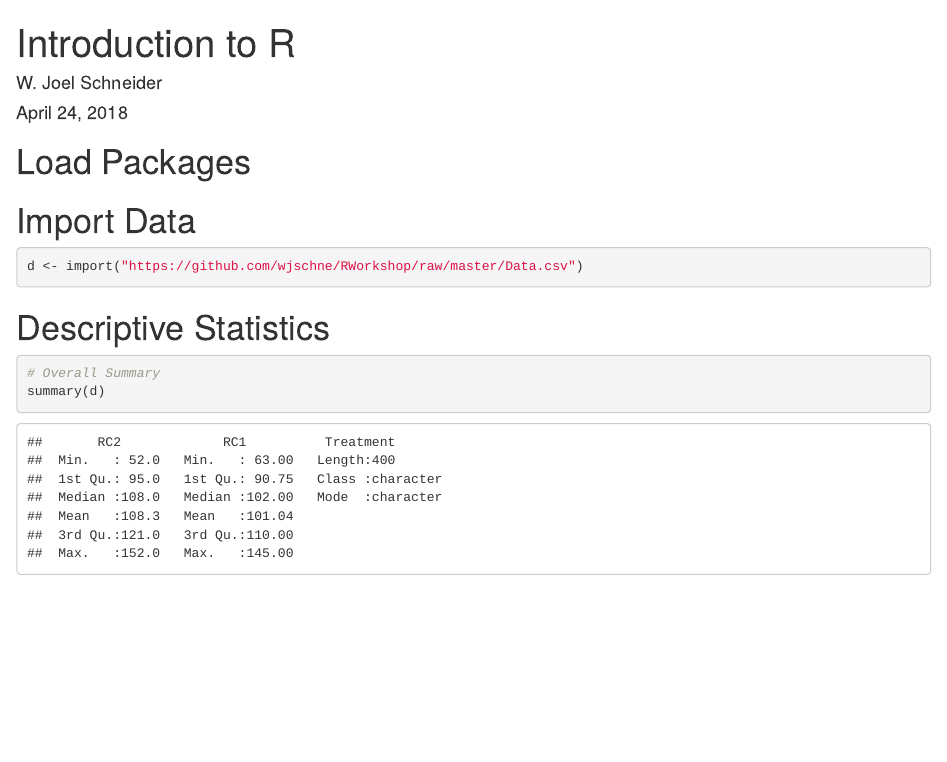
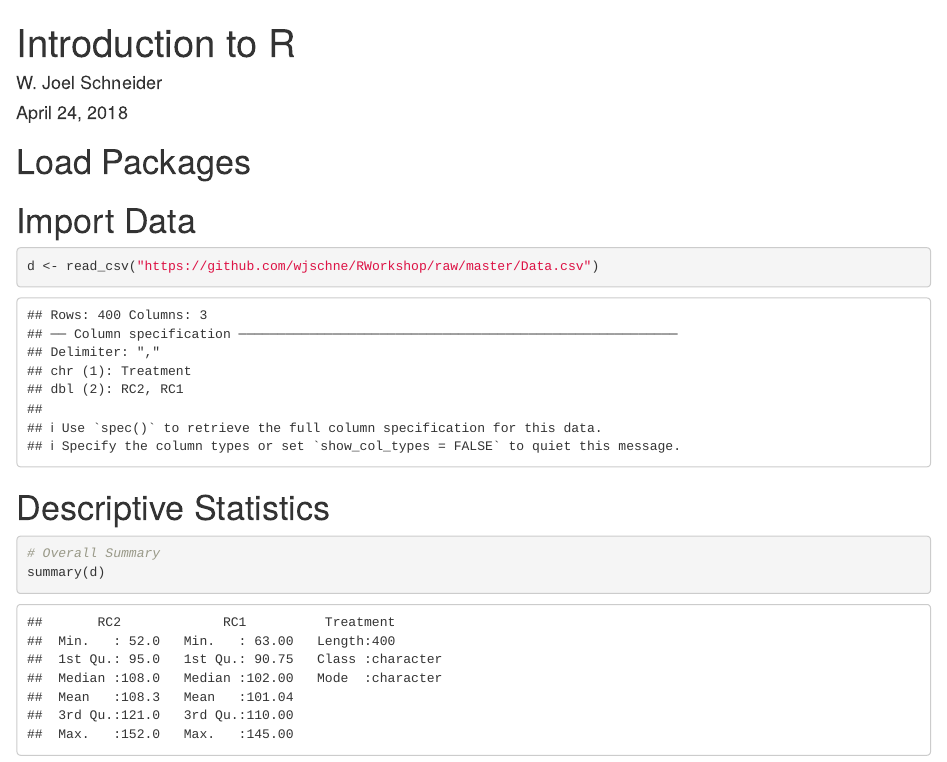
Before and after one commit to wjschne/RWorkshop, an R Markdown document (IntroRExercise.Rmd): the page in a window 1100 px wide, from its top. Rendered offline with R 4.5, knitr and Pandoc, with nearby package versions.

Commit message:
Add files via upload

````diff
--- a/IntroRExercise.Rmd
+++ b/IntroRExercise.Rmd
@@ -10,14 +10,13 @@ output: html_document
 ```{r setup, include=FALSE}
 library(tidyverse)
 library(psych)
-library(rio)
 library(broom)
 ```
 
 # Import Data
 
 ```{r}
-d <- import("https://github.com/wjschne/RWorkshop/raw/master/Data.csv")
+d <- read_csv("https://github.com/wjschne/RWorkshop/raw/master/Data.csv")
 ```
 
 # Descriptive Statistics
````
